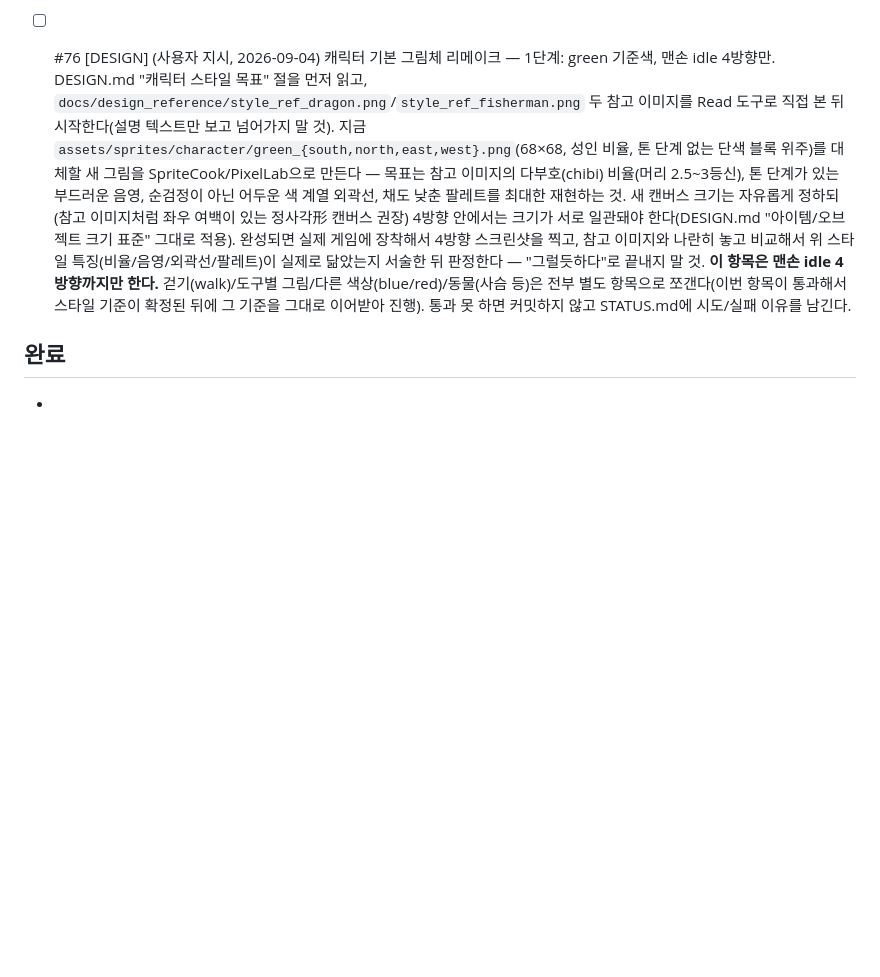
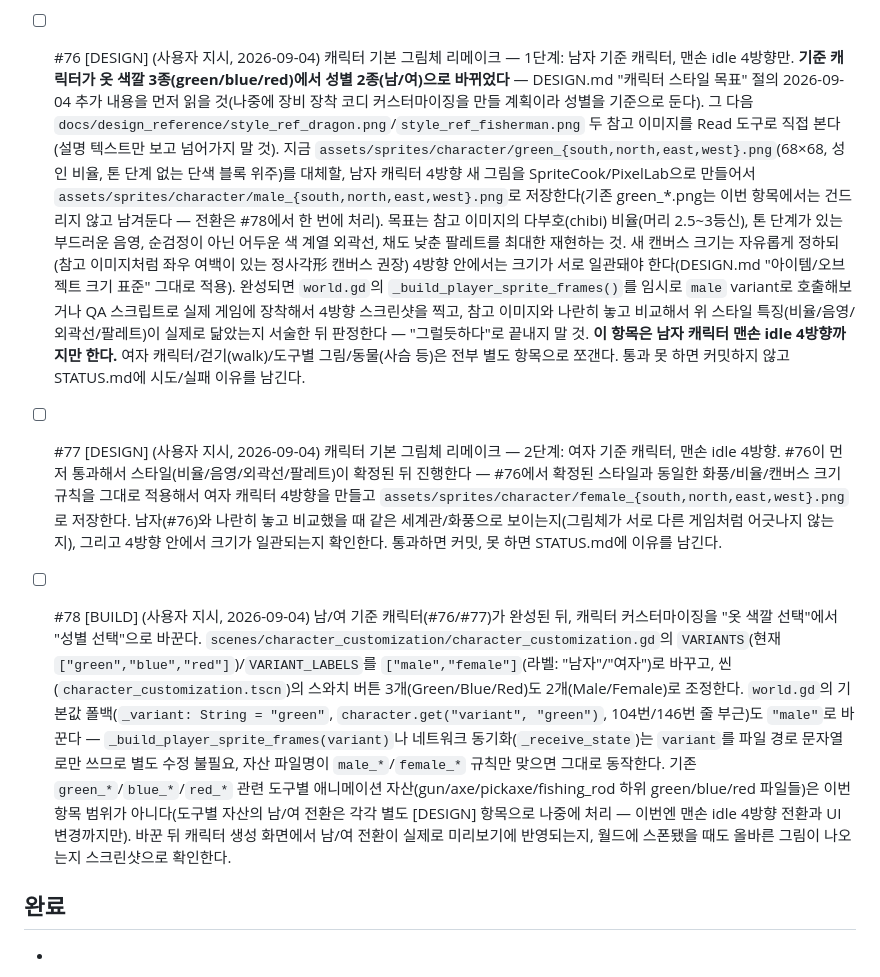
Before and after one commit to kimtuna/life_game, a Markdown page: docs/feedback/INBOX.md, the part around the change. Rendered like a GitHub page; blank space fills up the shorter version.

```diff
--- a/docs/feedback/INBOX.md
+++ b/docs/feedback/INBOX.md
@@ -95,7 +95,9 @@
 - [x] #74 (완료 2026-09-03) [DESIGN] (버그 리포트, 사용자 직접 확인 + Claude 코드 확인) 총을 들고 정면/후면(남/북)을 볼 때와 좌우(동/서)를 볼 때 캐릭터 크기가 다르다. 원인 확인됨: `assets/sprites/character/gun/green_south_idle.png`/`green_north_idle.png`는 캔버스 68×68(다른 모든 도구·맨손과 동일)인데, `green_east_idle.png`/`green_west_idle.png`만 캔버스가 83×81로 더 크고 그 안의 캐릭터 자체도 더 크게 그려져 있다. 동/서를 다른 방향·다른 도구와 같은 68×68 캔버스·비슷한 캐릭터 크기로 다시 만든다(green 기준, `fire` 버전도 같은 캔버스로 맞출 것). 통과하면 blue/red 확장은 별도 항목으로 쪼갠다. (이동 중 사용 모션이 전혀 안 나가던 문제는 코드 버그였고 이미 고쳐졌다 — `world.gd` `_current_animation_name()` 참고, 이 항목은 순수 그림 크기만 다룬다.)
 - [x] #75 (완료 2026-09-04, QA 좁은 범위 재검증 — 결함 0건, 재확인 루프 종료) [QA] "도구 관련 모션" 좁은 범위 재검증 (DESIGN.md "QA 관찰 항목" 형식을 그대로 따른다). **범위: 총/도끼/곡괭이낫/낚싯대 4개 전부.** 확인할 것: (1) 각 도구를 든 채 4방향 idle 크기가 서로 맞는지, 그리고 맨손/다른 도구와 비교해도 크기가 맞는지(#70/#71/#74가 다뤘던 것과 같은 종류의 문제가 남아있는지), (2) **이동하면서** 좌클릭해서 실제로 써봤을 때(총 발사/도끼 패기/곡괭이낫 채광·채집) 사용 모션이 화면에 정상적으로 나오는지 4방향 전부, (3) 이동 중 도구를 idle로만 들고 있을 때(사용 안 함) 맨손 걷기로 자연스럽게 전환되는지. 문제를 찾으면 각각 새 항목으로 등록하고(코드 문제면 [BUILD], 그림 문제면 [DESIGN]) 이 항목과 똑같은 내용의 "QA 재확인" 항목을 뒤에 추가한다 — 사용자가 "완전히 고쳐질 때까지 계속 반복해서 테스트하라"고 명시적으로 지시했으니, 문제가 하나라도 남아있으면 재확인 루프를 절대 끊지 말 것. 문제를 하나도 못 찾았을 때만 새 항목 없이 종료한다.
 
-- [ ] #76 [DESIGN] (사용자 지시, 2026-09-04) 캐릭터 기본 그림체 리메이크 — 1단계: green 기준색, 맨손 idle 4방향만. DESIGN.md "캐릭터 스타일 목표" 절을 먼저 읽고, `docs/design_reference/style_ref_dragon.png`/`style_ref_fisherman.png` 두 참고 이미지를 Read 도구로 직접 본 뒤 시작한다(설명 텍스트만 보고 넘어가지 말 것). 지금 `assets/sprites/character/green_{south,north,east,west}.png`(68×68, 성인 비율, 톤 단계 없는 단색 블록 위주)를 대체할 새 그림을 SpriteCook/PixelLab으로 만든다 — 목표는 참고 이미지의 다부호(chibi) 비율(머리 2.5~3등신), 톤 단계가 있는 부드러운 음영, 순검정이 아닌 어두운 색 계열 외곽선, 채도 낮춘 팔레트를 최대한 재현하는 것. 새 캔버스 크기는 자유롭게 정하되(참고 이미지처럼 좌우 여백이 있는 정사각形 캔버스 권장) 4방향 안에서는 크기가 서로 일관돼야 한다(DESIGN.md "아이템/오브젝트 크기 표준" 그대로 적용). 완성되면 실제 게임에 장착해서 4방향 스크린샷을 찍고, 참고 이미지와 나란히 놓고 비교해서 위 스타일 특징(비율/음영/외곽선/팔레트)이 실제로 닮았는지 서술한 뒤 판정한다 — "그럴듯하다"로 끝내지 말 것. **이 항목은 맨손 idle 4방향까지만 한다.** 걷기(walk)/도구별 그림/다른 색상(blue/red)/동물(사슴 등)은 전부 별도 항목으로 쪼갠다(이번 항목이 통과해서 스타일 기준이 확정된 뒤에 그 기준을 그대로 이어받아 진행). 통과 못 하면 커밋하지 않고 STATUS.md에 시도/실패 이유를 남긴다.
+- [ ] #76 [DESIGN] (사용자 지시, 2026-09-04) 캐릭터 기본 그림체 리메이크 — 1단계: 남자 기준 캐릭터, 맨손 idle 4방향만. **기준 캐릭터가 옷 색깔 3종(green/blue/red)에서 성별 2종(남/여)으로 바뀌었다** — DESIGN.md "캐릭터 스타일 목표" 절의 2026-09-04 추가 내용을 먼저 읽을 것(나중에 장비 장착 코디 커스터마이징을 만들 계획이라 성별을 기준으로 둔다). 그 다음 `docs/design_reference/style_ref_dragon.png`/`style_ref_fisherman.png` 두 참고 이미지를 Read 도구로 직접 본다(설명 텍스트만 보고 넘어가지 말 것). 지금 `assets/sprites/character/green_{south,north,east,west}.png`(68×68, 성인 비율, 톤 단계 없는 단색 블록 위주)를 대체할, 남자 캐릭터 4방향 새 그림을 SpriteCook/PixelLab으로 만들어서 `assets/sprites/character/male_{south,north,east,west}.png`로 저장한다(기존 green_*.png는 이번 항목에서는 건드리지 않고 남겨둔다 — 전환은 #78에서 한 번에 처리). 목표는 참고 이미지의 다부호(chibi) 비율(머리 2.5~3등신), 톤 단계가 있는 부드러운 음영, 순검정이 아닌 어두운 색 계열 외곽선, 채도 낮춘 팔레트를 최대한 재현하는 것. 새 캔버스 크기는 자유롭게 정하되(참고 이미지처럼 좌우 여백이 있는 정사각形 캔버스 권장) 4방향 안에서는 크기가 서로 일관돼야 한다(DESIGN.md "아이템/오브젝트 크기 표준" 그대로 적용). 완성되면 `world.gd`의 `_build_player_sprite_frames()`를 임시로 `male` variant로 호출해보거나 QA 스크립트로 실제 게임에 장착해서 4방향 스크린샷을 찍고, 참고 이미지와 나란히 놓고 비교해서 위 스타일 특징(비율/음영/외곽선/팔레트)이 실제로 닮았는지 서술한 뒤 판정한다 — "그럴듯하다"로 끝내지 말 것. **이 항목은 남자 캐릭터 맨손 idle 4방향까지만 한다.** 여자 캐릭터/걷기(walk)/도구별 그림/동물(사슴 등)은 전부 별도 항목으로 쪼갠다. 통과 못 하면 커밋하지 않고 STATUS.md에 시도/실패 이유를 남긴다.
+- [ ] #77 [DESIGN] (사용자 지시, 2026-09-04) 캐릭터 기본 그림체 리메이크 — 2단계: 여자 기준 캐릭터, 맨손 idle 4방향. #76이 먼저 통과해서 스타일(비율/음영/외곽선/팔레트)이 확정된 뒤 진행한다 — #76에서 확정된 스타일과 동일한 화풍/비율/캔버스 크기 규칙을 그대로 적용해서 여자 캐릭터 4방향을 만들고 `assets/sprites/character/female_{south,north,east,west}.png`로 저장한다. 남자(#76)와 나란히 놓고 비교했을 때 같은 세계관/화풍으로 보이는지(그림체가 서로 다른 게임처럼 어긋나지 않는지), 그리고 4방향 안에서 크기가 일관되는지 확인한다. 통과하면 커밋, 못 하면 STATUS.md에 이유를 남긴다.
+- [ ] #78 [BUILD] (사용자 지시, 2026-09-04) 남/여 기준 캐릭터(#76/#77)가 완성된 뒤, 캐릭터 커스터마이징을 "옷 색깔 선택"에서 "성별 선택"으로 바꾼다. `scenes/character_customization/character_customization.gd`의 `VARIANTS`(현재 `["green","blue","red"]`)/`VARIANT_LABELS`를 `["male","female"]`(라벨: "남자"/"여자")로 바꾸고, 씬(`character_customization.tscn`)의 스와치 버튼 3개(Green/Blue/Red)도 2개(Male/Female)로 조정한다. `world.gd`의 기본값 폴백(`_variant: String = "green"`, `character.get("variant", "green")`, 104번/146번 줄 부근)도 `"male"`로 바꾼다 — `_build_player_sprite_frames(variant)`나 네트워크 동기화(`_receive_state`)는 `variant`를 파일 경로 문자열로만 쓰므로 별도 수정 불필요, 자산 파일명이 `male_*`/`female_*` 규칙만 맞으면 그대로 동작한다. 기존 `green_*`/`blue_*`/`red_*` 관련 도구별 애니메이션 자산(gun/axe/pickaxe/fishing_rod 하위 green/blue/red 파일들)은 이번 항목 범위가 아니다(도구별 자산의 남/여 전환은 각각 별도 [DESIGN] 항목으로 나중에 처리 — 이번엔 맨손 idle 4방향 전환과 UI 변경까지만). 바꾼 뒤 캐릭터 생성 화면에서 남/여 전환이 실제로 미리보기에 반영되는지, 월드에 스폰됐을 때도 올바른 그림이 나오는지 스크린샷으로 확인한다.
 
 ## 완료
 
```
Also changed, not shown: docs/DESIGN.md (+24 -0 lines).
